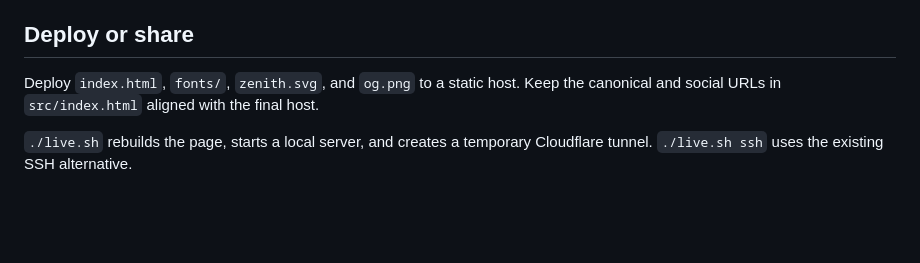
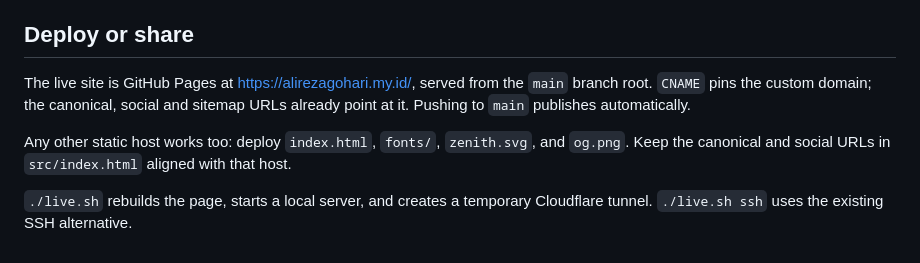
Before and after one commit to AliirezaGoharii/whoami, a Markdown page: README.md, the part around the change. GitHub-like rendering; blank space fills up the shorter version.

Commit message:
Document the GitHub Pages host

```diff
--- a/README.md
+++ b/README.md
@@ -58,6 +58,8 @@ Regeneration needs a system FreeType library. The generator prefers the local fo
 
 ## Deploy or share
 
-Deploy `index.html`, `fonts/`, `zenith.svg`, and `og.png` to a static host. Keep the canonical and social URLs in `src/index.html` aligned with the final host.
+The live site is GitHub Pages at <https://alirezagohari.my.id/>, served from the `main` branch root. `CNAME` pins the custom domain; the canonical, social and sitemap URLs already point at it. Pushing to `main` publishes automatically.
+
+Any other static host works too: deploy `index.html`, `fonts/`, `zenith.svg`, and `og.png`. Keep the canonical and social URLs in `src/index.html` aligned with that host.
 
 `./live.sh` rebuilds the page, starts a local server, and creates a temporary Cloudflare tunnel. `./live.sh ssh` uses the existing SSH alternative.
```
